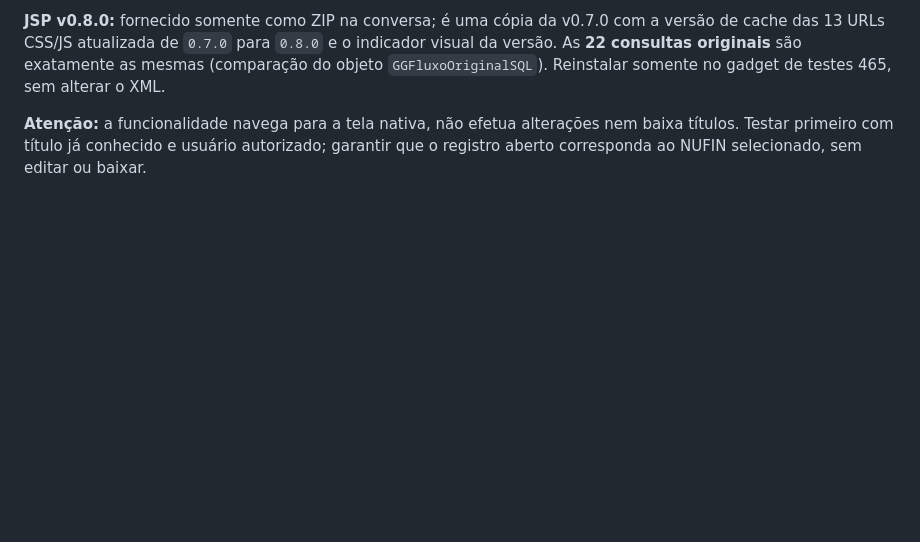
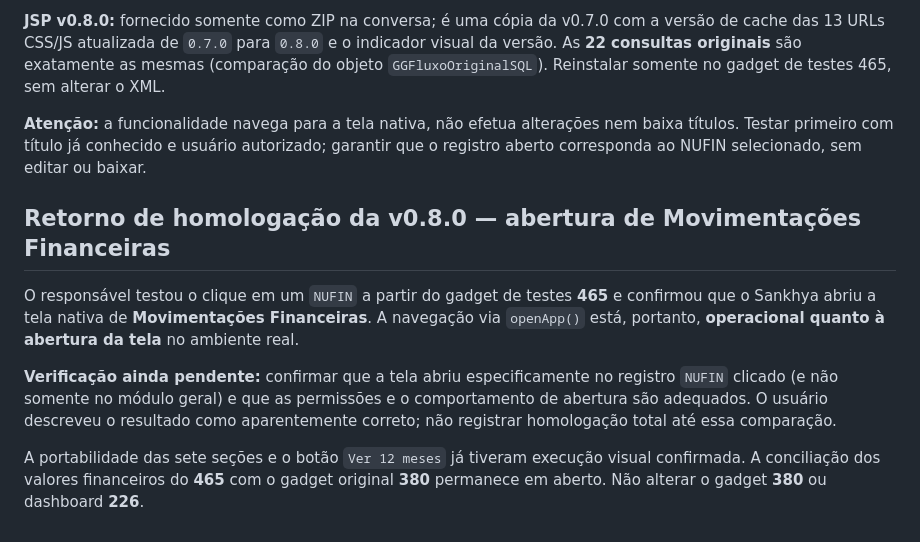
Before and after one commit to willdarkmode/dm-telas, a Markdown page: fluxo-caixa-diretoria/README.md, the part around the change. GitHub-like rendering; blank space fills up the shorter version.

Commit message:
docs(fluxo): registrar abertura nativa de Movimentações Financeiras via NUFIN no gadget 465

```diff
--- a/fluxo-caixa-diretoria/README.md
+++ b/fluxo-caixa-diretoria/README.md
@@ -136,3 +136,11 @@ O módulo visual `js/pendentes.js`, o estilo `css/pendentes.css` e o teste `test
 **JSP v0.8.0:** fornecido somente como ZIP na conversa; é uma cópia da v0.7.0 com a versão de cache das 13 URLs CSS/JS atualizada de `0.7.0` para `0.8.0` e o indicador visual da versão. As **22 consultas originais** são exatamente as mesmas (comparação do objeto `GGFluxoOriginalSQL`). Reinstalar somente no gadget de testes 465, sem alterar o XML.
 
 **Atenção:** a funcionalidade navega para a tela nativa, não efetua alterações nem baixa títulos. Testar primeiro com título já conhecido e usuário autorizado; garantir que o registro aberto corresponda ao NUFIN selecionado, sem editar ou baixar.
+
+## Retorno de homologação da v0.8.0 — abertura de Movimentações Financeiras
+
+O responsável testou o clique em um `NUFIN` a partir do gadget de testes **465** e confirmou que o Sankhya abriu a tela nativa de **Movimentações Financeiras**. A navegação via `openApp()` está, portanto, **operacional quanto à abertura da tela** no ambiente real.
+
+**Verificação ainda pendente:** confirmar que a tela abriu especificamente no registro `NUFIN` clicado (e não somente no módulo geral) e que as permissões e o comportamento de abertura são adequados. O usuário descreveu o resultado como aparentemente correto; não registrar homologação total até essa comparação.
+
+A portabilidade das sete seções e o botão `Ver 12 meses` já tiveram execução visual confirmada. A conciliação dos valores financeiros do **465** com o gadget original **380** permanece em aberto. Não alterar o gadget **380** ou dashboard **226**.
```
